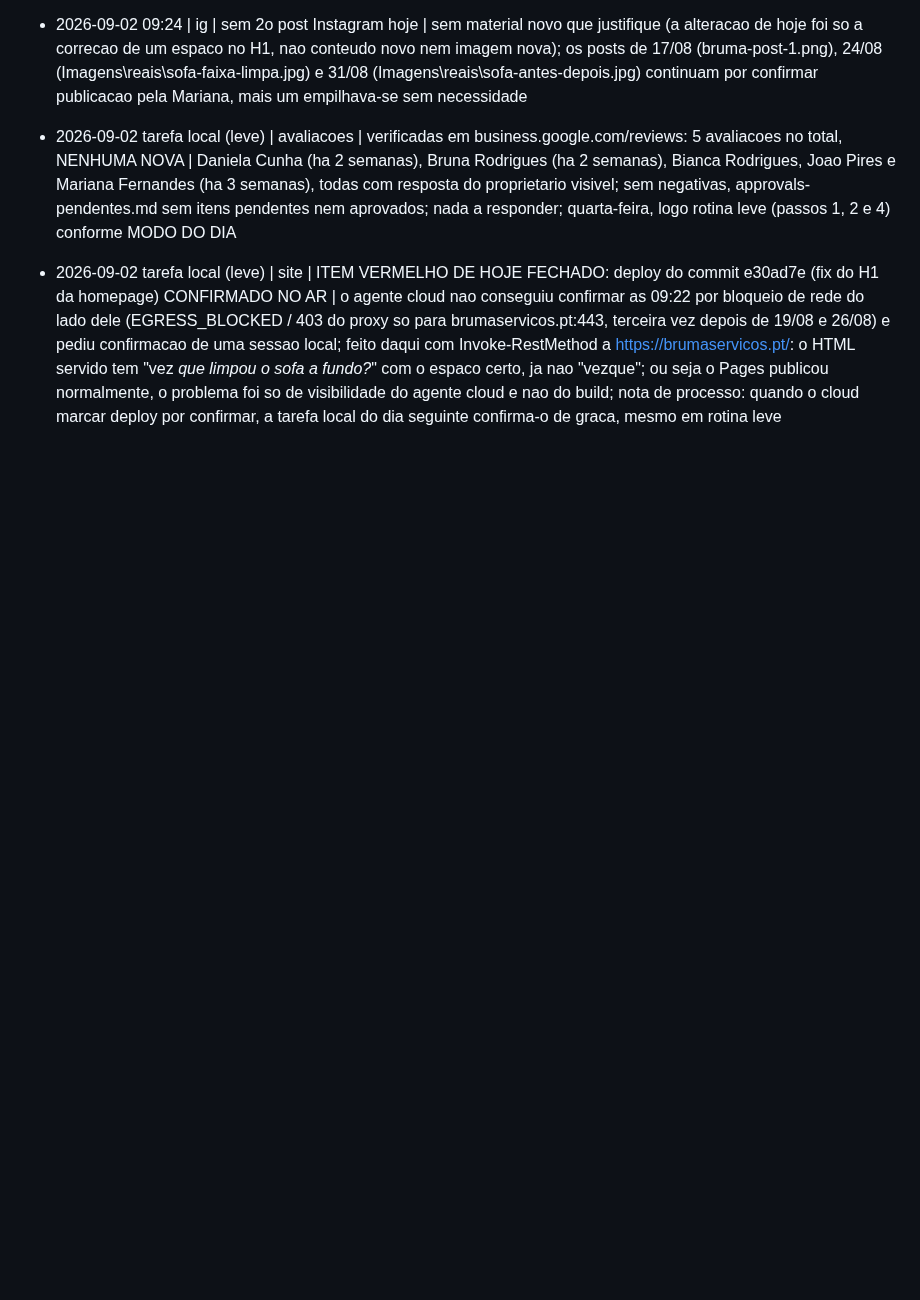
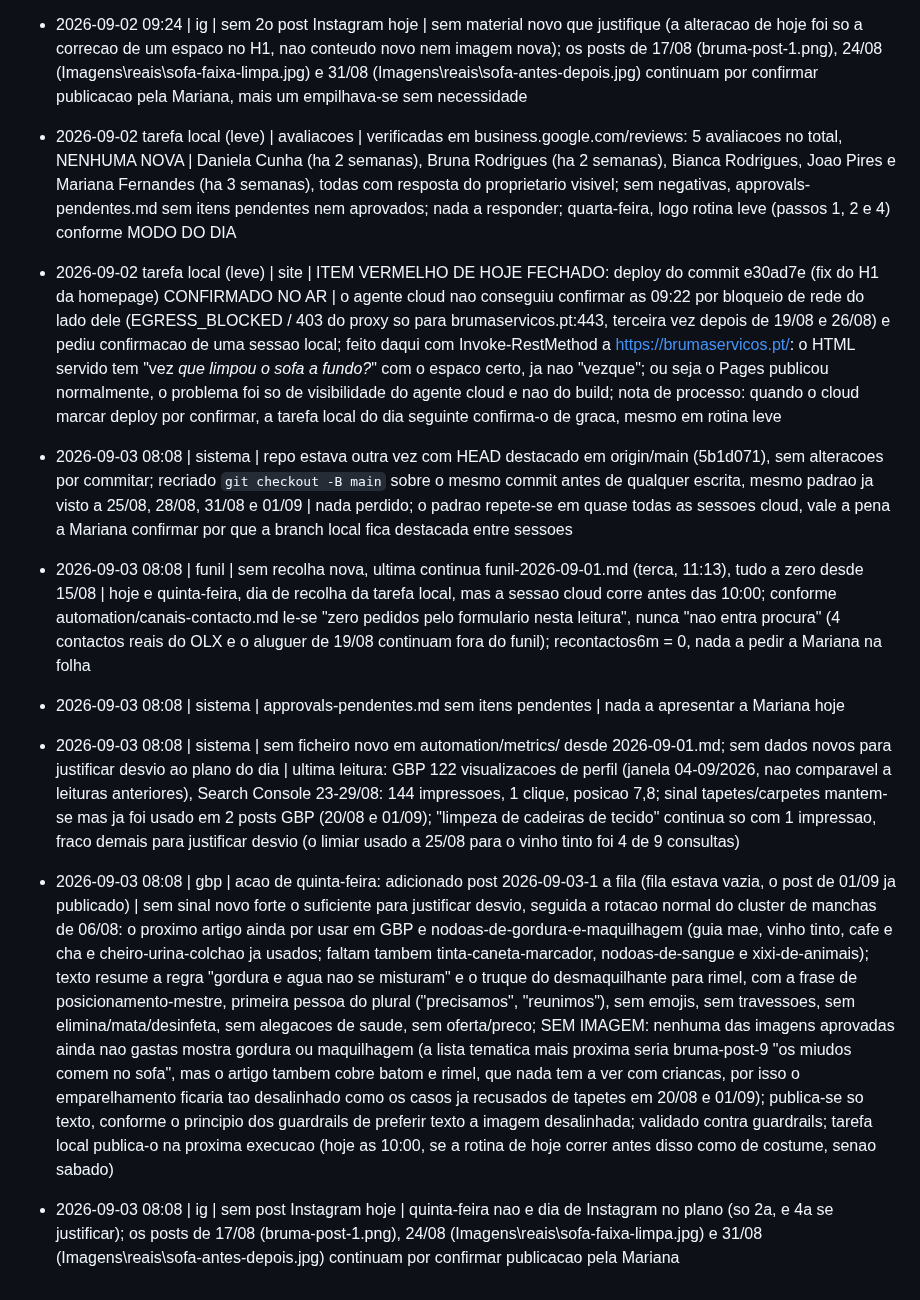
Before and after one commit to mavechfe/bruma-site, a Markdown page: automation/marketing-log.md, the part around the change. Rendered like a GitHub page; blank space fills up the shorter version.

Commit message:
agent: 2026-09-03
Co-Authored-By: Claude Sonnet 5 <noreply@anthropic.com>
Claude-Session: https://claude.ai/code/session_01AkWxCickKxAc8ZuXChqXUC

```diff
--- a/automation/marketing-log.md
+++ b/automation/marketing-log.md
@@ -199,3 +199,10 @@ Formato: `- AAAA-MM-DD HH:mm | <canal: gbp|blog|ig|site|funil|sistema> | <ação
 - 2026-09-02 09:24 | ig | sem 2o post Instagram hoje | sem material novo que justifique (a alteracao de hoje foi so a correcao de um espaco no H1, nao conteudo novo nem imagem nova); os posts de 17/08 (bruma-post-1.png), 24/08 (Imagens\reais\sofa-faixa-limpa.jpg) e 31/08 (Imagens\reais\sofa-antes-depois.jpg) continuam por confirmar publicacao pela Mariana, mais um empilhava-se sem necessidade
 - 2026-09-02 tarefa local (leve) | avaliacoes | verificadas em business.google.com/reviews: 5 avaliacoes no total, NENHUMA NOVA | Daniela Cunha (ha 2 semanas), Bruna Rodrigues (ha 2 semanas), Bianca Rodrigues, Joao Pires e Mariana Fernandes (ha 3 semanas), todas com resposta do proprietario visivel; sem negativas, approvals-pendentes.md sem itens pendentes nem aprovados; nada a responder; quarta-feira, logo rotina leve (passos 1, 2 e 4) conforme MODO DO DIA
 - 2026-09-02 tarefa local (leve) | site | ITEM VERMELHO DE HOJE FECHADO: deploy do commit e30ad7e (fix do H1 da homepage) CONFIRMADO NO AR | o agente cloud nao conseguiu confirmar as 09:22 por bloqueio de rede do lado dele (EGRESS_BLOCKED / 403 do proxy so para brumaservicos.pt:443, terceira vez depois de 19/08 e 26/08) e pediu confirmacao de uma sessao local; feito daqui com Invoke-RestMethod a https://brumaservicos.pt/: o HTML servido tem "vez <em>que limpou o sofa a fundo?</em>" com o espaco certo, ja nao "vezque"; ou seja o Pages publicou normalmente, o problema foi so de visibilidade do agente cloud e nao do build; nota de processo: quando o cloud marcar deploy por confirmar, a tarefa local do dia seguinte confirma-o de graca, mesmo em rotina leve
+
+- 2026-09-03 08:08 | sistema | repo estava outra vez com HEAD destacado em origin/main (5b1d071), sem alteracoes por commitar; recriado `git checkout -B main` sobre o mesmo commit antes de qualquer escrita, mesmo padrao ja visto a 25/08, 28/08, 31/08 e 01/09 | nada perdido; o padrao repete-se em quase todas as sessoes cloud, vale a pena a Mariana confirmar por que a branch local fica destacada entre sessoes
+- 2026-09-03 08:08 | funil | sem recolha nova, ultima continua funil-2026-09-01.md (terca, 11:13), tudo a zero desde 15/08 | hoje e quinta-feira, dia de recolha da tarefa local, mas a sessao cloud corre antes das 10:00; conforme automation/canais-contacto.md le-se "zero pedidos pelo formulario nesta leitura", nunca "nao entra procura" (4 contactos reais do OLX e o aluguer de 19/08 continuam fora do funil); recontactos6m = 0, nada a pedir a Mariana na folha
+- 2026-09-03 08:08 | sistema | approvals-pendentes.md sem itens pendentes | nada a apresentar a Mariana hoje
+- 2026-09-03 08:08 | sistema | sem ficheiro novo em automation/metrics/ desde 2026-09-01.md; sem dados novos para justificar desvio ao plano do dia | ultima leitura: GBP 122 visualizacoes de perfil (janela 04-09/2026, nao comparavel a leituras anteriores), Search Console 23-29/08: 144 impressoes, 1 clique, posicao 7,8; sinal tapetes/carpetes mantem-se mas ja foi usado em 2 posts GBP (20/08 e 01/09); "limpeza de cadeiras de tecido" continua so com 1 impressao, fraco demais para justificar desvio (o limiar usado a 25/08 para o vinho tinto foi 4 de 9 consultas)
+- 2026-09-03 08:08 | gbp | acao de quinta-feira: adicionado post 2026-09-03-1 a fila (fila estava vazia, o post de 01/09 ja publicado) | sem sinal novo forte o suficiente para justificar desvio, seguida a rotacao normal do cluster de manchas de 06/08: o proximo artigo ainda por usar em GBP e nodoas-de-gordura-e-maquilhagem (guia mae, vinho tinto, cafe e cha e cheiro-urina-colchao ja usados; faltam tambem tinta-caneta-marcador, nodoas-de-sangue e xixi-de-animais); texto resume a regra "gordura e agua nao se misturam" e o truque do desmaquilhante para rimel, com a frase de posicionamento-mestre, primeira pessoa do plural ("precisamos", "reunimos"), sem emojis, sem travessoes, sem elimina/mata/desinfeta, sem alegacoes de saude, sem oferta/preco; SEM IMAGEM: nenhuma das imagens aprovadas ainda nao gastas mostra gordura ou maquilhagem (a lista tematica mais proxima seria bruma-post-9 "os miudos comem no sofa", mas o artigo tambem cobre batom e rimel, que nada tem a ver com criancas, por isso o emparelhamento ficaria tao desalinhado como os casos ja recusados de tapetes em 20/08 e 01/09); publica-se so texto, conforme o principio dos guardrails de preferir texto a imagem desalinhada; validado contra guardrails; tarefa local publica-o na proxima execucao (hoje as 10:00, se a rotina de hoje correr antes disso como de costume, senao sabado)
+- 2026-09-03 08:08 | ig | sem post Instagram hoje | quinta-feira nao e dia de Instagram no plano (so 2a, e 4a se justificar); os posts de 17/08 (bruma-post-1.png), 24/08 (Imagens\reais\sofa-faixa-limpa.jpg) e 31/08 (Imagens\reais\sofa-antes-depois.jpg) continuam por confirmar publicacao pela Mariana
```
Also changed, not shown: automation/gbp-queue.md (+4 -0 lines).
